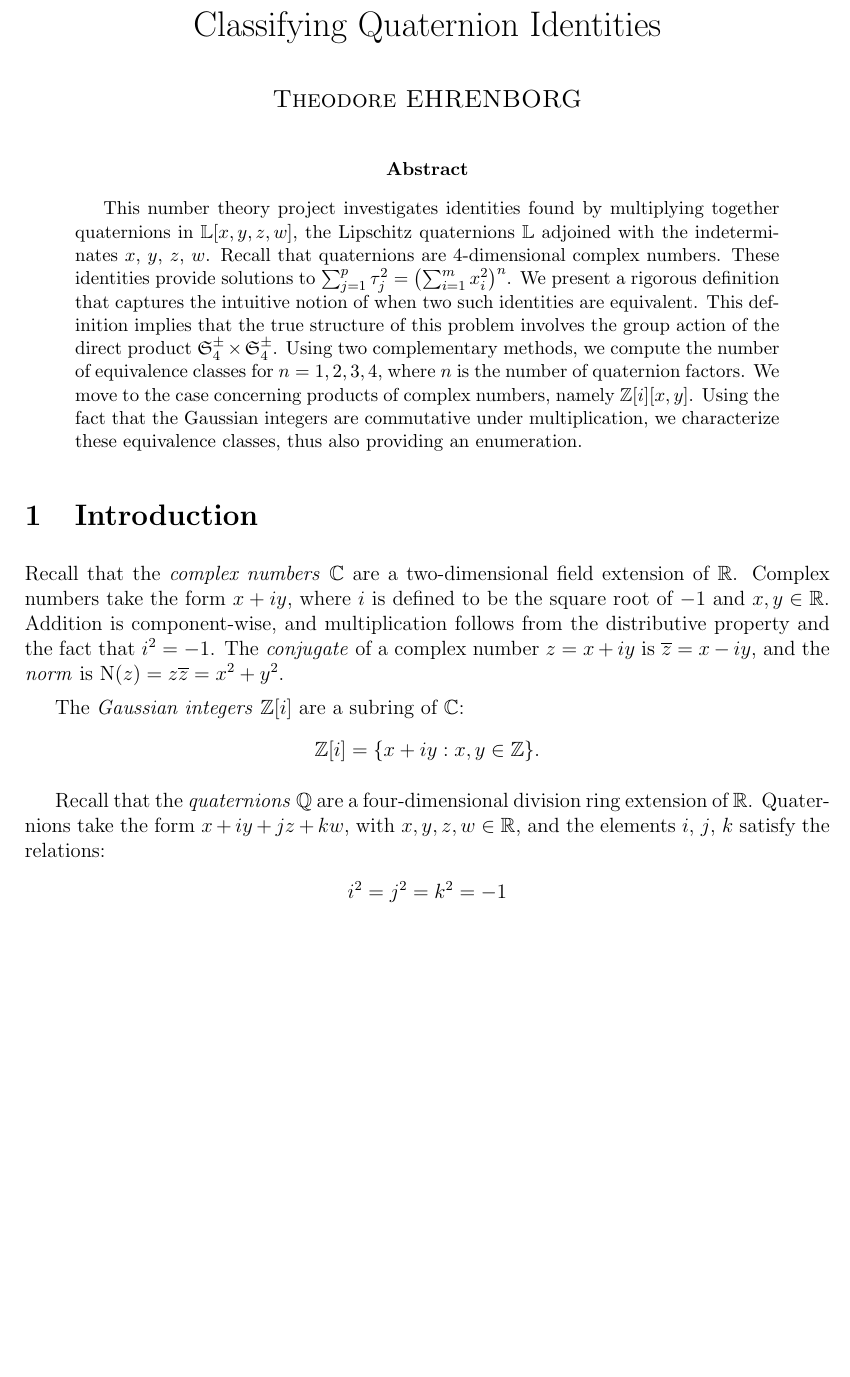
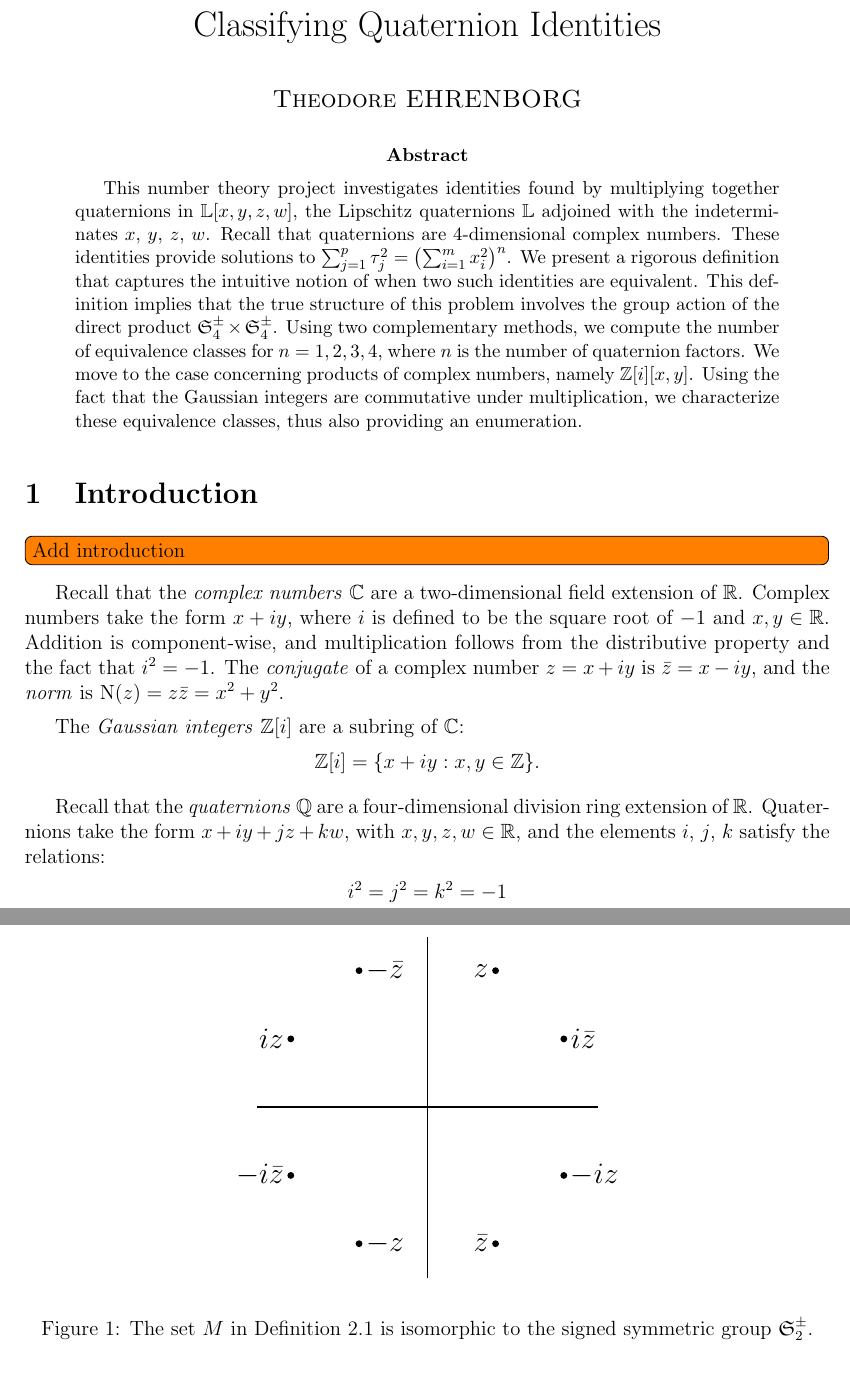
Before and after one commit to TheodoreEhrenborg/quaternion_paper, a LaTeX paper (a.tex): part of page 1 of 15 before the commit and two parts of pages 1 and 4 of 15 after it, the two joined at a grey line, cut so that both start at the same text, the shorter picture padded with empty space. Compiled offline with pdfLaTeX.

Commit message:
Added a figure showing rotations and reflections of z

```diff
--- a/a.tex
+++ b/a.tex
@@ -183,7 +183,7 @@ enumeration.
 
 \section{Introduction}
 
-
+\todo[inline]{Add introduction}
 
 
 
@@ -195,8 +195,8 @@ square root of $-1$ and $x,y \in \Rrr$.
 Addition is component-wise, and multiplication
 follows from the distributive property and the fact that
 $i^2 = -1$.
-The \emph{conjugate} of a complex number $ z = x + iy$ is $ \overline{z} = x - iy$, and
-the \emph{norm} is $ \N(z) = z \overline{z} = x^2 + y^2$.
+The \emph{conjugate} of a complex number $ z = x + iy$ is $ \bar{z} = x - iy$, and
+the \emph{norm} is $ \N(z) = z \bar{z} = x^2 + y^2$.
 
 The \emph{Gaussian integers} $ \Zzz[i] $ are a subring of $\Ccc$:
 \[
@@ -413,6 +413,49 @@ such that $ \varphi( h( \varphi'( z ) ) )  = h'(z) $.
 
 \end{definition}
 
+
+
+\begin{figure}[h]
+
+
+\begin{center}
+\begin{tikzpicture}
+
+\tikzmath{
+\scale = .7;
+}
+
+
+\draw[thick] (-5*\scale,0) -- (5*\scale,0);
+\draw[thick] (0,-5*\scale) -- (0,5*\scale);
+
+\fill (2 * \scale , 4*\scale) circle (0.1*\scale) node[anchor=east] {\Large $ z $ };
+\fill (4 * \scale , -2*\scale) circle (0.1*\scale) node[anchor=west] {\Large $ -iz $ };
+\fill (-2 * \scale , -4*\scale) circle (0.1*\scale) node[anchor=west] {\Large $ -z $ };
+\fill (-4 * \scale , 2*\scale) circle (0.1*\scale) node[anchor=east] {\Large $ iz $ };
+
+\fill (2 * \scale , -4*\scale) circle (0.1*\scale) node[anchor=east] {\Large $ \bar{z} $ };
+\fill (4 * \scale , 2*\scale) circle (0.1*\scale) node[anchor=west] {\Large $ i\bar{z} $ };
+\fill (-2 * \scale , 4*\scale) circle (0.1*\scale) node[anchor=west] {\Large $ -\bar{z} $ };
+\fill (-4 * \scale , -2*\scale) circle (0.1*\scale) node[anchor=east] {\Large $ -i\bar{z} $ };
+
+
+
+\end{tikzpicture}
+
+\end{center}
+
+\caption{
+The set $M$ in Definition~\ref{def:2D} is isomorphic to
+the signed symmetric group $ \mathfrak{S}_2^\pm $.
+}
+
+\label{fig:2D_transformations}
+
+\end{figure}
+
+
+
 \begin{lemma}
 The relation $ \simeq $ is an equivalence relation.
 \end{lemma}
```
Also changed, not shown: a.tex (6 more changed lines).
